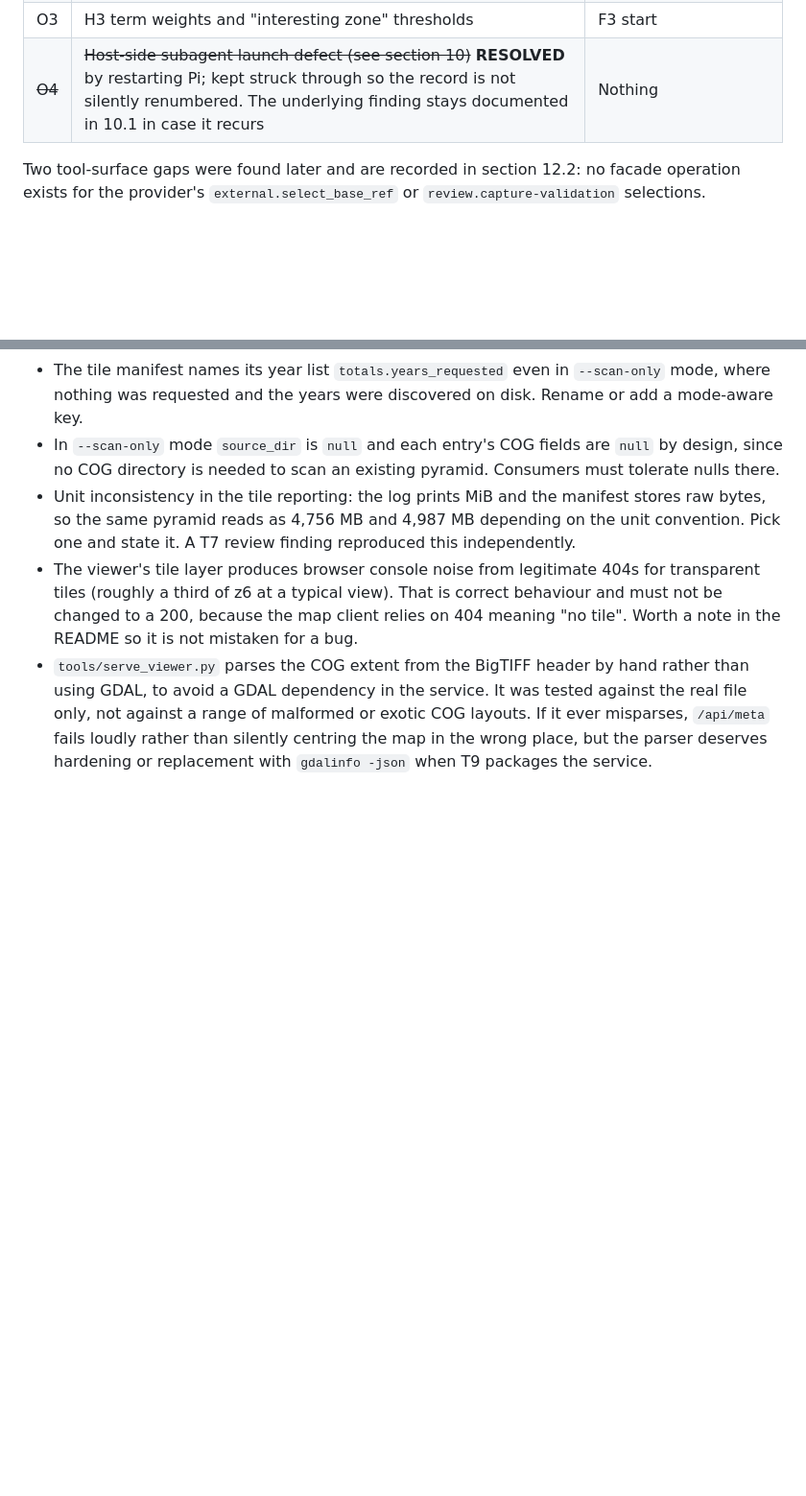
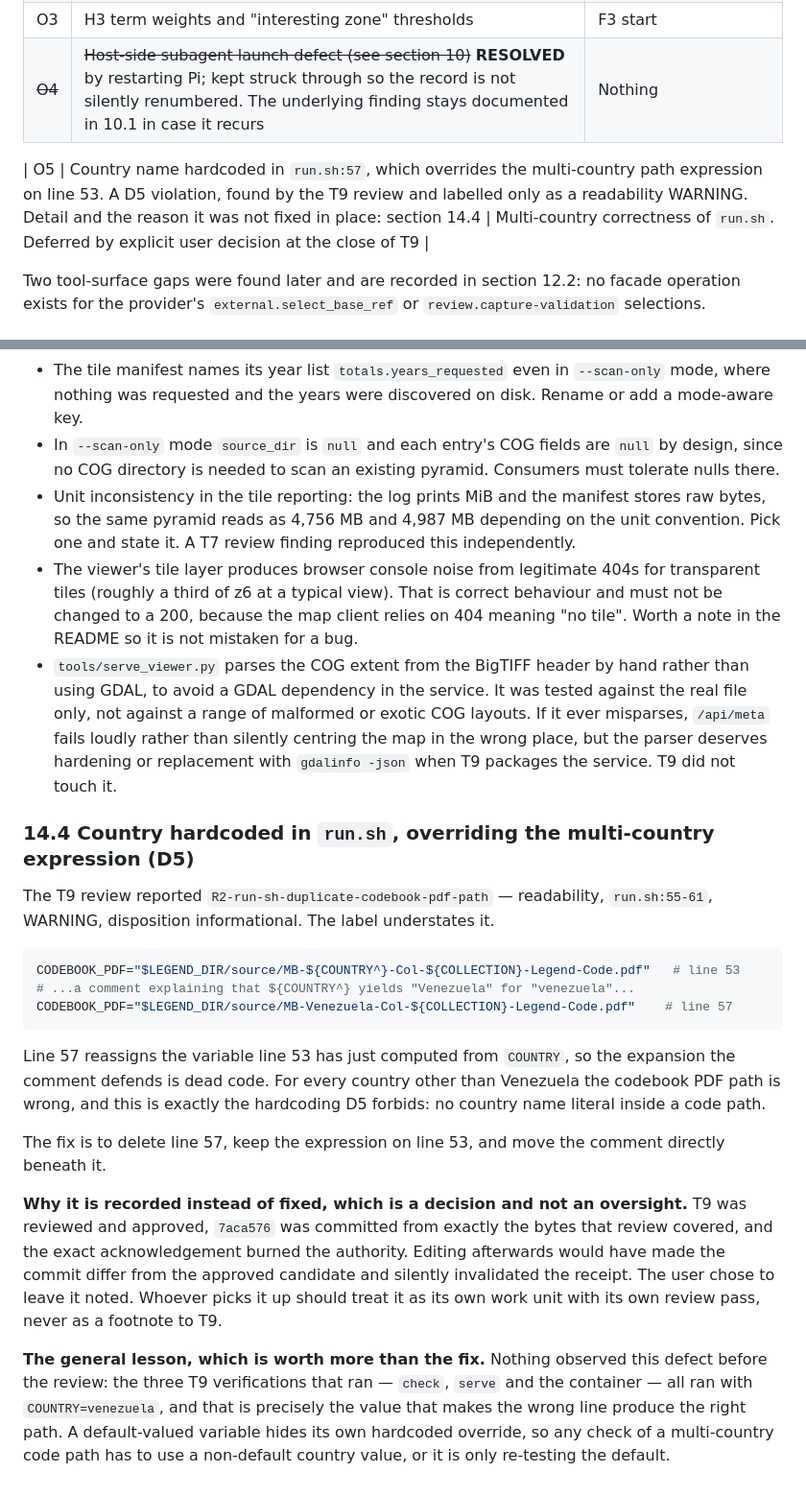
Before and after one commit to marioggil/mbiomas-ve, a Markdown page: odd/tasks/plataforma-cobertura-ve.md, 2 parts joined by grey strips. Shown at 96% size. GitHub-like rendering; blank space fills up the shorter version.

Commit message:
docs(tasks): record the D5 country hardcoding as open item O5
The T9 review reported run.sh:57 only as a readability WARNING. Line 53
computes the codebook PDF path from ${COUNTRY^} and line 57 overwrites it
with a literal "Venezuela", so the expansion is dead and any other country
resolves the wrong path. That is the hardcoding D5 forbids, so it is
tracked as an open item with the one-line fix, the reason it was not fixed
in place after the receipt burned, and the reason no verification caught
it: every check ran with the default country, which is the one value that
makes the wrong line correct.

````diff
--- a/odd/tasks/plataforma-cobertura-ve.md
+++ b/odd/tasks/plataforma-cobertura-ve.md
@@ -564,6 +564,8 @@ result is synced. Serving needs no system GDAL.
 | O3 | H3 term weights and "interesting zone" thresholds | F3 start |
 | ~~O4~~ | ~~Host-side subagent launch defect (see section 10)~~ **RESOLVED** by restarting Pi; kept struck through so the record is not silently renumbered. The underlying finding stays documented in 10.1 in case it recurs | Nothing |
 
+| O5 | Country name hardcoded in `run.sh:57`, which overrides the multi-country path expression on line 53. A D5 violation, found by the T9 review and labelled only as a readability WARNING. Detail and the reason it was not fixed in place: section 14.4 | Multi-country correctness of `run.sh`. Deferred by explicit user decision at the close of T9 |
+
 Two tool-surface gaps were found later and are recorded in section 12.2: no facade operation
 exists for the provider's `external.select_base_ref` or `review.capture-validation` selections.
 
@@ -949,4 +951,35 @@ row versus configurable cell grid). Converging them is a real refactor, not a re
   GDAL, to avoid a GDAL dependency in the service. It was tested against the real file only, not
   against a range of malformed or exotic COG layouts. If it ever misparses, `/api/meta` fails
   loudly rather than silently centring the map in the wrong place, but the parser deserves
-  hardening or replacement with `gdalinfo -json` when T9 packages the service.
+  hardening or replacement with `gdalinfo -json` when T9 packages the service. T9 did not touch it.
+
+### 14.4 Country hardcoded in `run.sh`, overriding the multi-country expression (D5)
+
+The T9 review reported `R2-run-sh-duplicate-codebook-pdf-path` — readability, `run.sh:55-61`,
+WARNING, disposition informational. The label understates it.
+
+```bash
+CODEBOOK_PDF="$LEGEND_DIR/source/MB-${COUNTRY^}-Col-${COLLECTION}-Legend-Code.pdf"   # line 53
+# ...a comment explaining that ${COUNTRY^} yields "Venezuela" for "venezuela"...
+CODEBOOK_PDF="$LEGEND_DIR/source/MB-Venezuela-Col-${COLLECTION}-Legend-Code.pdf"    # line 57
+```
+
+Line 57 reassigns the variable line 53 has just computed from `COUNTRY`, so the expansion the
+comment defends is dead code. For every country other than Venezuela the codebook PDF path is
+wrong, and this is exactly the hardcoding D5 forbids: no country name literal inside a code path.
+
+The fix is to delete line 57, keep the expression on line 53, and move the comment directly
+beneath it.
+
+**Why it is recorded instead of fixed, which is a decision and not an oversight.** T9 was reviewed
+and approved, `7aca576` was committed from exactly the bytes that review covered, and the exact
+acknowledgement burned the authority. Editing afterwards would have made the commit differ from the
+approved candidate and silently invalidated the receipt. The user chose to leave it noted. Whoever
+picks it up should treat it as its own work unit with its own review pass, never as a footnote to
+T9.
+
+**The general lesson, which is worth more than the fix.** Nothing observed this defect before the
+review: the three T9 verifications that ran — `check`, `serve` and the container — all ran with
+`COUNTRY=venezuela`, and that is precisely the value that makes the wrong line produce the right
+path. A default-valued variable hides its own hardcoded override, so any check of a multi-country
+code path has to use a non-default country value, or it is only re-testing the default.
````
